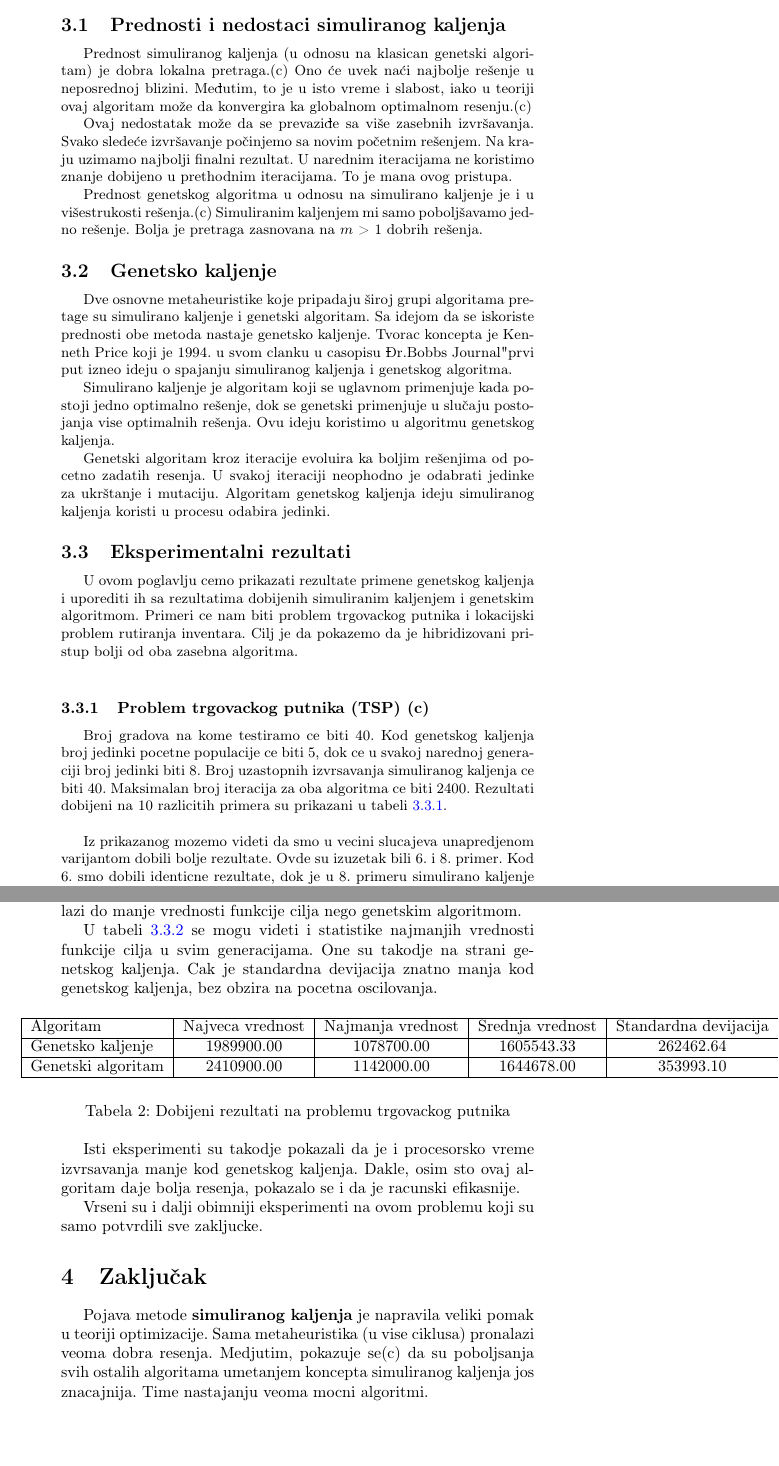
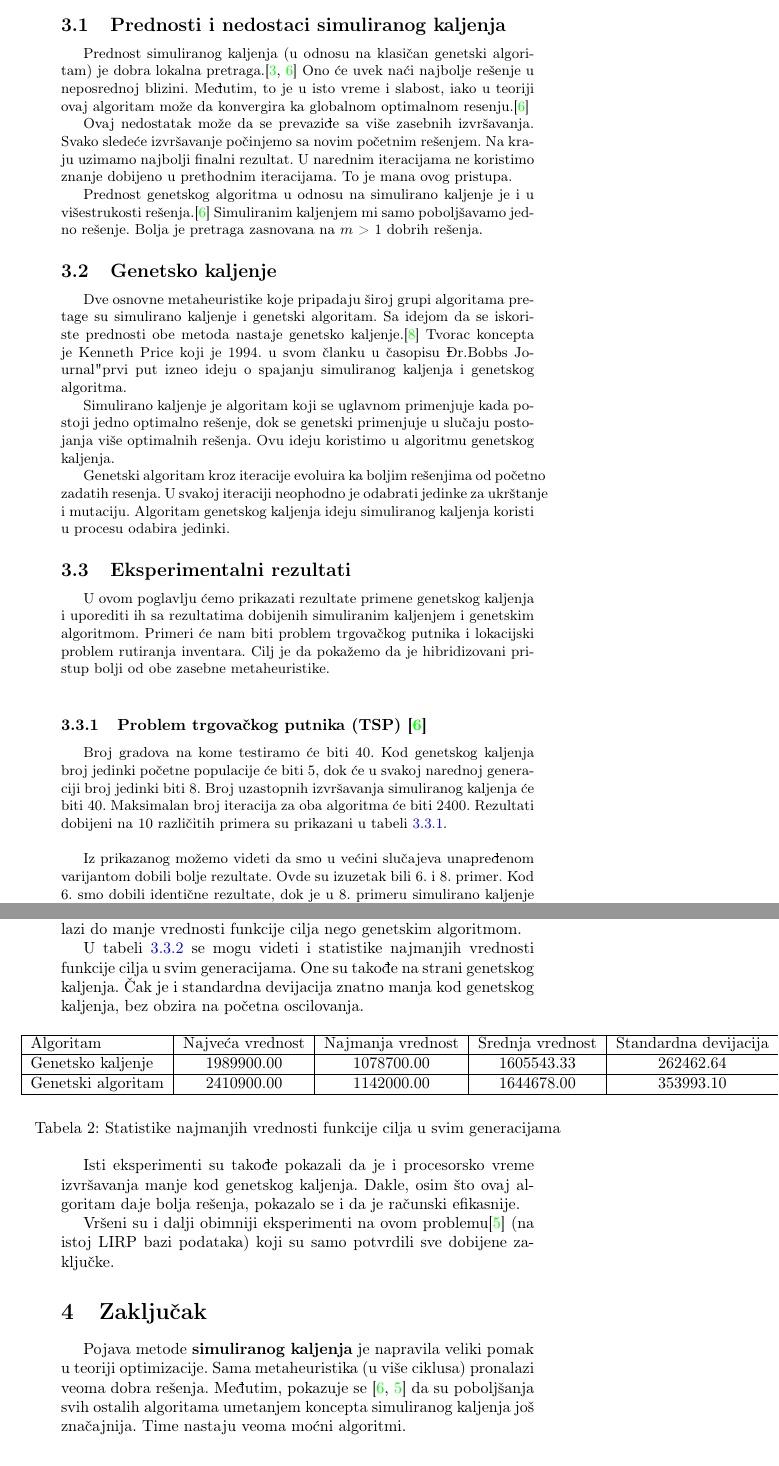
Before and after one commit to StefanJ996/msnr, a LaTeX document (Simulirano_kaljenje/Simulirano.tex): two parts of pages 6 and 9 of 10, joined at a grey line, cut so that both start at the same text. Compiled offline with pdfLaTeX.

Commit message:
Added citations and Final changes

```diff
--- a/Simulirano_kaljenje/Simulirano.tex
+++ b/Simulirano_kaljenje/Simulirano.tex
@@ -205,30 +205,30 @@ while k<7:
 
 
 
-\section{Poboljsanje algoritma}
+\section{Poboljšanje algoritma}
 
 \subsection{Prednosti i nedostaci simuliranog kaljenja}
-Prednost simuliranog kaljenja (u odnosu na klasican genetski algoritam) je dobra lokalna pretraga.(c) Ono će uvek naći najbolje rešenje u neposrednoj blizini. Međutim, to je u isto vreme i slabost, iako u teoriji ovaj algoritam može da konvergira ka globalnom optimalnom resenju.(c) \par
+Prednost simuliranog kaljenja (u odnosu na klasičan genetski algoritam) je dobra lokalna pretraga.\cite{ga_vs_sa_tech_report, gannealingthesis} Ono će uvek naći najbolje rešenje u neposrednoj blizini. Međutim, to je u isto vreme i slabost, iako u teoriji ovaj algoritam može da konvergira ka globalnom optimalnom resenju.\cite{gannealingthesis} \par
 Ovaj nedostatak može da se prevaziđe sa više zasebnih izvršavanja. Svako sledeće izvršavanje počinjemo sa novim početnim rešenjem. Na kraju uzimamo najbolji finalni rezultat. U narednim iteracijama ne koristimo znanje dobijeno u prethodnim iteracijama. To je mana ovog pristupa. \par
-Prednost genetskog algoritma u odnosu na simulirano kaljenje je i u višestrukosti rešenja.(c) Simuliranim kaljenjem mi samo poboljšavamo jedno rešenje. Bolja je pretraga zasnovana na $m$ > 1 dobrih rešenja.
+Prednost genetskog algoritma u odnosu na simulirano kaljenje je i u višestrukosti rešenja.\cite{gannealingthesis} Simuliranim kaljenjem mi samo poboljšavamo jedno rešenje. Bolja je pretraga zasnovana na $m$ > 1 dobrih rešenja.
 
 \subsection{Genetsko kaljenje}
 
-Dve osnovne metaheuristike koje pripadaju široj grupi algoritama pretage su simulirano kaljenje i genetski algoritam. Sa idejom da se iskoriste prednosti obe metoda nastaje genetsko kaljenje. Tvorac koncepta je Kenneth Price koji je 1994. u svom clanku u casopisu "Dr.Bobbs Journal" prvi put izneo ideju o spajanju simuliranog kaljenja i genetskog algoritma. \par
-Simulirano kaljenje je algoritam koji se uglavnom primenjuje kada postoji jedno optimalno rešenje, dok se genetski primenjuje u slučaju postojanja vise optimalnih rešenja. Ovu ideju koristimo u algoritmu genetskog kaljenja. \par
-Genetski algoritam kroz iteracije evoluira ka boljim rešenjima od pocetno zadatih resenja. U svakoj iteraciji neophodno je odabrati jedinke za ukrštanje i mutaciju. Algoritam genetskog kaljenja ideju simuliranog kaljenja koristi u procesu odabira jedinki.
+Dve osnovne metaheuristike koje pripadaju široj grupi algoritama pretage su simulirano kaljenje i genetski algoritam. Sa idejom da se iskoriste prednosti obe metoda nastaje genetsko kaljenje.\cite{gk_master_rad} Tvorac koncepta je Kenneth Price koji je 1994. u svom članku u časopisu "Dr.Bobbs Journal" prvi put izneo ideju o spajanju simuliranog kaljenja i genetskog algoritma. \par
+Simulirano kaljenje je algoritam koji se uglavnom primenjuje kada postoji jedno optimalno rešenje, dok se genetski primenjuje u slučaju postojanja više optimalnih rešenja. Ovu ideju koristimo u algoritmu genetskog kaljenja. \par
+Genetski algoritam kroz iteracije evoluira ka boljim rešenjima od početno zadatih resenja. U svakoj iteraciji neophodno je odabrati jedinke za ukrštanje i mutaciju. Algoritam genetskog kaljenja ideju simuliranog kaljenja koristi u procesu odabira jedinki.
 
 
 \subsection{Eksperimentalni rezultati}
 
-U ovom poglavlju cemo prikazati rezultate primene genetskog kaljenja i uporediti ih sa rezultatima dobijenih simuliranim kaljenjem i genetskim algoritmom. Primeri ce nam biti problem trgovackog putnika i lokacijski problem rutiranja inventara. Cilj je da pokazemo da je hibridizovani pristup bolji od oba zasebna algoritma.   \\
+U ovom poglavlju ćemo prikazati rezultate primene genetskog kaljenja i uporediti ih sa rezultatima dobijenih simuliranim kaljenjem i genetskim algoritmom. Primeri će nam biti problem trgovačkog putnika i lokacijski problem rutiranja inventara. Cilj je da pokažemo da je hibridizovani pristup bolji od obe zasebne metaheuristike.   \\
 
 
-\subsubsection{Problem trgovackog putnika (TSP) (c)}
+\subsubsection{Problem trgovačkog putnika (TSP) \cite{gannealingthesis}}
 
-Broj gradova na kome testiramo ce biti 40. Kod genetskog kaljenja broj jedinki pocetne populacije ce biti 5, dok ce u svakoj narednoj generaciji broj jedinki biti 8. Broj uzastopnih izvrsavanja simuliranog kaljenja ce biti 40. Maksimalan broj iteracija za oba algoritma ce biti 2400. Rezultati dobijeni na 10 razlicitih primera su prikazani u tabeli \ref{tabela:1}. \\
+Broj gradova na kome testiramo će biti 40. Kod genetskog kaljenja broj jedinki početne populacije će biti 5, dok će u svakoj narednoj generaciji broj jedinki biti 8. Broj uzastopnih izvršavanja simuliranog kaljenja će biti 40. Maksimalan broj iteracija za oba algoritma će biti 2400. Rezultati dobijeni na 10 različitih primera su prikazani u tabeli \ref{tabela:1}. \\
 
-Iz prikazanog mozemo videti da smo u vecini slucajeva unapredjenom varijantom dobili bolje rezultate. Ovde su izuzetak bili 6. i 8. primer. Kod 6. smo dobili identicne rezultate, dok je u 8. primeru simulirano kaljenje dalo bolji rezultat.
+Iz prikazanog možemo videti da smo u većini slučajeva unapređenom varijantom dobili bolje rezultate. Ovde su izuzetak bili 6. i 8. primer. Kod 6. smo dobili identične rezultate, dok je u 8. primeru simulirano kaljenje dalo bolji rezultat.
 
 \newpage
 \begin{table}[ht]
@@ -289,29 +289,29 @@ Na slici \ref{fig:3} se mogu videti najmanje vrednosti funkcije cilja u svakoj g
 \label{fig:4}
 \end{figure}
 
-Kod genetskog kaljenja u prvih 200 generacija imamo velika oscilovanja optimalnog resenja. Posle se ubrzo dolazi do optimuma koji se ne menja do zaustavljanja. Uz ukupan manji broj iteracija se dolazi do manje vrednosti funkcije cilja nego genetskim algoritmom.
+Kod genetskog kaljenja u prvih 200 generacija imamo velika oscilovanja optimalnog rešenja. Posle se ubrzo dolazi do optimuma koji se ne menja do zaustavljanja. Uz ukupan manji broj iteracija se dolazi do manje vrednosti funkcije cilja nego genetskim algoritmom.
 
-U tabeli \ref{tabela:2} se mogu videti i statistike najmanjih vrednosti funkcije cilja u svim generacijama. One su takodje na strani genetskog kaljenja. Cak je standardna devijacija znatno manja kod genetskog kaljenja, bez obzira na pocetna oscilovanja.
+U tabeli \ref{tabela:2} se mogu videti i statistike najmanjih vrednosti funkcije cilja u svim generacijama. One su takođe na strani genetskog kaljenja. Čak je i standardna devijacija znatno manja kod genetskog kaljenja, bez obzira na početna oscilovanja.
 
 \begin{table}[ht]
 \begin{center}
 \begin{tabular}{|l|c|c|c|c|} \hline
-     Algoritam & Najveca vrednost & Najmanja vrednost & Srednja vrednost & Standardna devijacija \\ \hline
+     Algoritam & Najveća vrednost & Najmanja vrednost & Srednja vrednost & Standardna devijacija \\ \hline
      Genetsko kaljenje &  1989900.00 & 1078700.00 & 1605543.33	& 262462.64 \\ \hline
      Genetski algoritam & 2410900.00 & 1142000.00 & 1644678.00 & 353993.10 \\ \hline
 \end{tabular}
 \end{center}
 \label{tabela:2}
-\caption{Dobijeni rezultati na problemu trgovackog putnika}
+\caption{Statistike najmanjih vrednosti funkcije cilja u svim generacijama}
 \end{table}
 
-Isti eksperimenti su takodje pokazali da je i procesorsko vreme izvrsavanja manje kod genetskog kaljenja. Dakle, osim sto ovaj algoritam daje bolja resenja, pokazalo se i da je racunski efikasnije. \par Vrseni su i dalji obimniji eksperimenti na ovom problemu koji su samo potvrdili sve zakljucke.
+Isti eksperimenti su takođe pokazali da je i procesorsko vreme izvršavanja manje kod genetskog kaljenja. Dakle, osim što ovaj algoritam daje bolja rešenja, pokazalo se i da je računski efikasnije. \par Vršeni su i dalji obimniji eksperimenti na ovom problemu\cite{gannealingaplication} (na istoj LIRP bazi podataka) koji su samo potvrdili sve dobijene zaključke.
 
 
 \section{Zaključak}
 \label{sec:zakljucak}
 
-Pojava metode \textbf{simuliranog kaljenja} je napravila veliki pomak u teoriji optimizacije. Sama metaheuristika (u vise ciklusa) pronalazi veoma dobra resenja. Medjutim, pokazuje se(c) da su poboljsanja svih ostalih algoritama umetanjem koncepta simuliranog kaljenja jos znacajnija. Time nastajanju veoma mocni algoritmi.
+Pojava metode \textbf{simuliranog kaljenja} je napravila veliki pomak u teoriji optimizacije. Sama metaheuristika (u više ciklusa) pronalazi veoma dobra rešenja. Međutim, pokazuje se \cite{gannealingthesis, gannealingaplication} da su poboljšanja svih ostalih algoritama umetanjem koncepta simuliranog kaljenja još značajnija. Time nastaju veoma moćni algoritmi.
 
 
 \newpage
```
Also changed, not shown: Simulirano_kaljenje/seminarski.bib (+10 -4 lines), Simulirano_kaljenje/Simulirano.tex (42 more changed lines).
